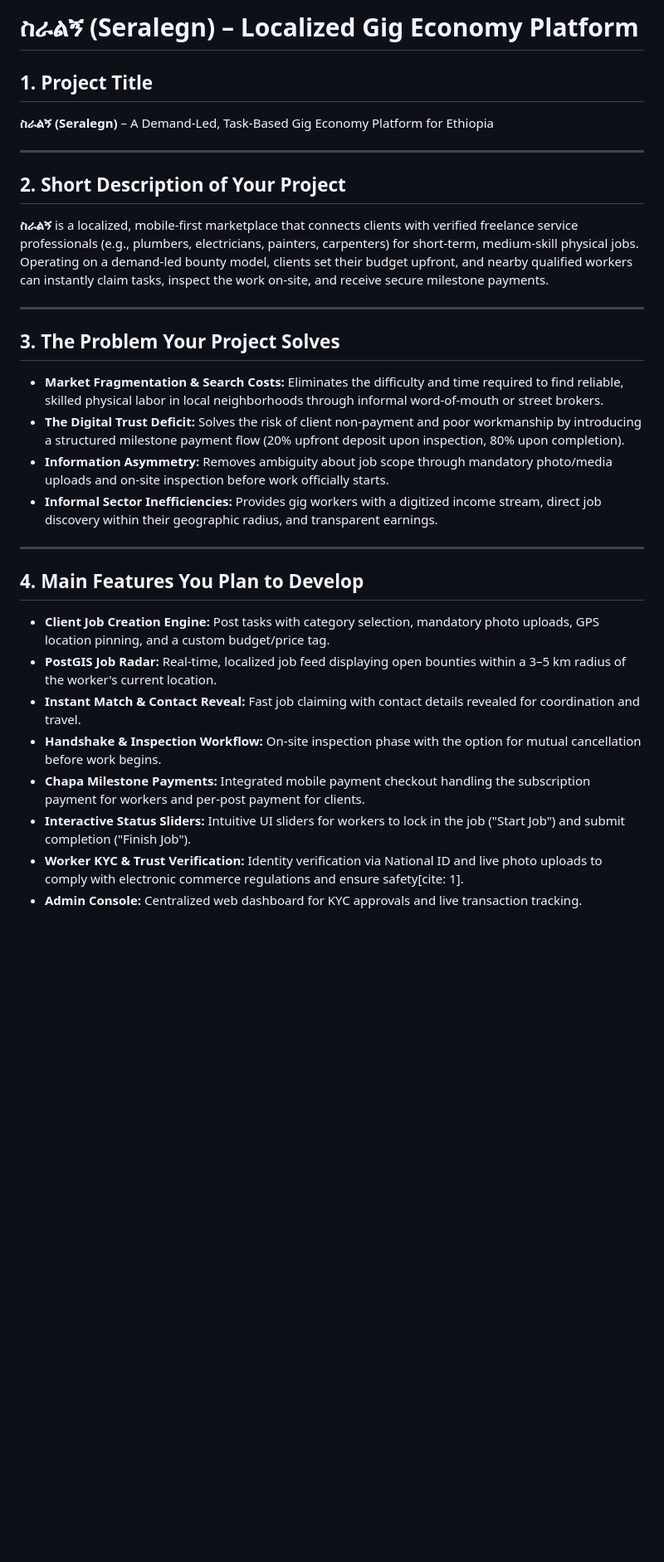
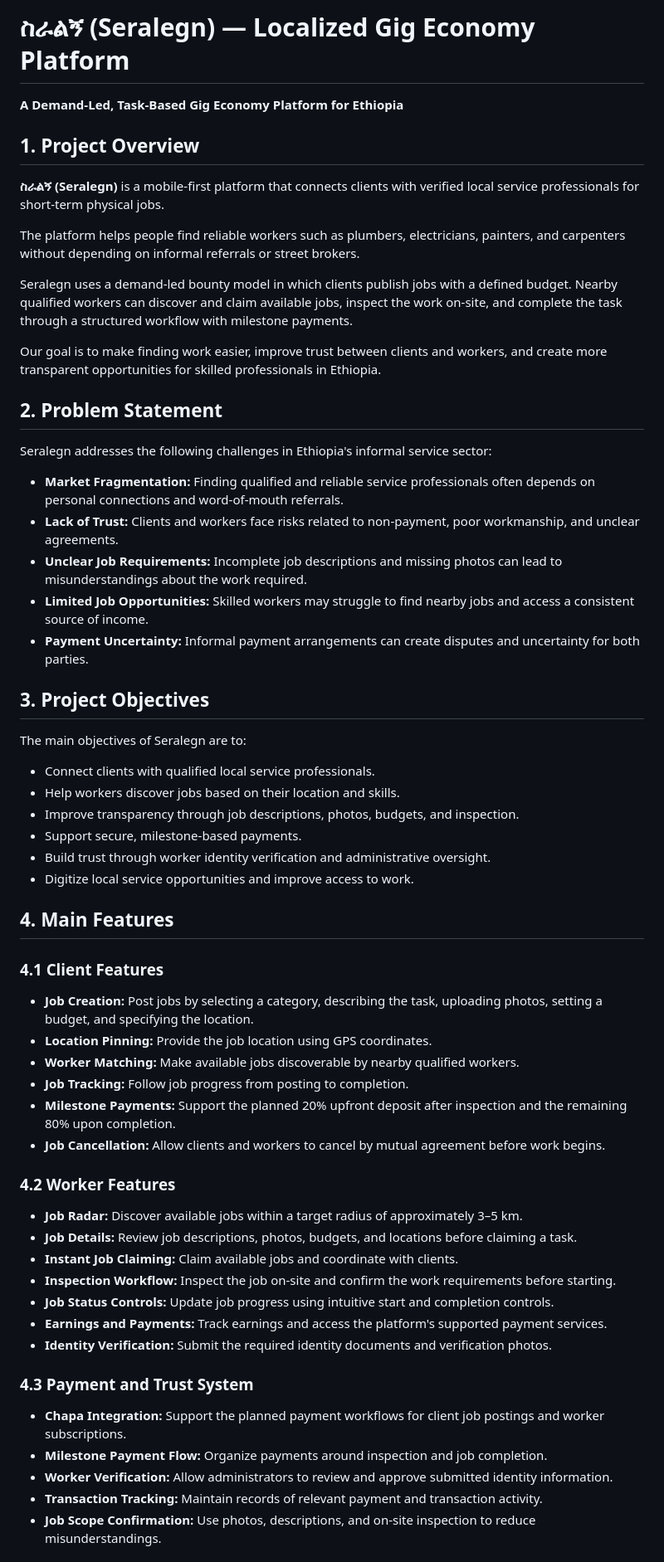
Before and after one commit to Leul0M/Seralegn, a Markdown page: README.md, the part around one of its changes. Shown at 83% size. GitHub-like rendering; blank space fills up the shorter version.

Commit message:
Revise README for clarity and detail
Updated README.md to enhance project description, objectives, and features.

```diff
--- a/README.md
+++ b/README.md
@@ -1,29 +1,64 @@
-# ስራልኝ (Seralegn) – Localized Gig Economy Platform
+# ስራልኝ (Seralegn) — Localized Gig Economy Platform
 
-## 1. Project Title
-**ስራልኝ (Seralegn)** – A Demand-Led, Task-Based Gig Economy Platform for Ethiopia
+**A Demand-Led, Task-Based Gig Economy Platform for Ethiopia**
 
----
+## 1. Project Overview
 
-## 2. Short Description of Your Project
-**ስራልኝ** is a localized, mobile-first marketplace that connects clients with verified freelance service professionals (e.g., plumbers, electricians, painters, carpenters) for short-term, medium-skill physical jobs. Operating on a demand-led bounty model, clients set their budget upfront, and nearby qualified workers can instantly claim tasks, inspect the work on-site, and receive secure milestone payments.
+**ስራልኝ (Seralegn)** is a mobile-first platform that connects clients with verified local service professionals for short-term physical jobs.
 
----
+The platform helps people find reliable workers such as plumbers, electricians, painters, and carpenters without depending on informal referrals or street brokers.
 
-## 3. The Problem Your Project Solves
-* **Market Fragmentation & Search Costs:** Eliminates the difficulty and time required to find reliable, skilled physical labor in local neighborhoods through informal word-of-mouth or street brokers.
-* **The Digital Trust Deficit:** Solves the risk of client non-payment and poor workmanship by introducing a structured milestone payment flow (20% upfront deposit upon inspection, 80% upon completion).
-* **Information Asymmetry:** Removes ambiguity about job scope through mandatory photo/media uploads and on-site inspection before work officially starts.
-* **Informal Sector Inefficiencies:** Provides gig workers with a digitized income stream, direct job discovery within their geographic radius, and transparent earnings.
+Seralegn uses a demand-led bounty model in which clients publish jobs with a defined budget. Nearby qualified workers can discover and claim available jobs, inspect the work on-site, and complete the task through a structured workflow with milestone payments.
 
----
+Our goal is to make finding work easier, improve trust between clients and workers, and create more transparent opportunities for skilled professionals in Ethiopia.
 
-## 4. Main Features You Plan to Develop
-* **Client Job Creation Engine:** Post tasks with category selection, mandatory photo uploads, GPS location pinning, and a custom budget/price tag.
-* **PostGIS Job Radar:** Real-time, localized job feed displaying open bounties within a 3–5 km radius of the worker's current location.
-* **Instant Match & Contact Reveal:** Fast job claiming with contact details revealed for coordination and travel.
-* **Handshake & Inspection Workflow:** On-site inspection phase with the option for mutual cancellation before work begins.
-* **Chapa Milestone Payments:** Integrated mobile payment checkout handling the subscription payment for workers and per-post payment for clients.
-* **Interactive Status Sliders:** Intuitive UI sliders for workers to lock in the job ("Start Job") and submit completion ("Finish Job").
-* **Worker KYC & Trust Verification:** Identity verification via National ID and live photo uploads to comply with electronic commerce regulations and ensure safety[cite: 1].
-* **Admin Console:** Centralized web dashboard for KYC approvals and live transaction tracking.
+## 2. Problem Statement
+
+Seralegn addresses the following challenges in Ethiopia's informal service sector:
+
+- **Market Fragmentation:** Finding qualified and reliable service professionals often depends on personal connections and word-of-mouth referrals.
+- **Lack of Trust:** Clients and workers face risks related to non-payment, poor workmanship, and unclear agreements.
+- **Unclear Job Requirements:** Incomplete job descriptions and missing photos can lead to misunderstandings about the work required.
+- **Limited Job Opportunities:** Skilled workers may struggle to find nearby jobs and access a consistent source of income.
+- **Payment Uncertainty:** Informal payment arrangements can create disputes and uncertainty for both parties.
+
+## 3. Project Objectives
+
+The main objectives of Seralegn are to:
+
+- Connect clients with qualified local service professionals.
+- Help workers discover jobs based on their location and skills.
+- Improve transparency through job descriptions, photos, budgets, and inspection.
+- Support secure, milestone-based payments.
+- Build trust through worker identity verification and administrative oversight.
+- Digitize local service opportunities and improve access to work.
+
+## 4. Main Features
+
+### 4.1 Client Features
+
+- **Job Creation:** Post jobs by selecting a category, describing the task, uploading photos, setting a budget, and specifying the location.
+- **Location Pinning:** Provide the job location using GPS coordinates.
+- **Worker Matching:** Make available jobs discoverable by nearby qualified workers.
+- **Job Tracking:** Follow job progress from posting to completion.
+- **Milestone Payments:** Support the planned 20% upfront deposit after inspection and the remaining 80% upon completion.
+- **Job Cancellation:** Allow clients and workers to cancel by mutual agreement before work begins.
+
+### 4.2 Worker Features
+
+- **Job Radar:** Discover available jobs within a target radius of approximately 3–5 km.
+- **Job Details:** Review job descriptions, photos, budgets, and locations before claiming a task.
+- **Instant Job Claiming:** Claim available jobs and coordinate with clients.
+- **Inspection Workflow:** Inspect the job on-site and confirm the work requirements before starting.
+- **Job Status Controls:** Update job progress using intuitive start and completion controls.
+- **Earnings and Payments:** Track earnings and access the platform's supported payment services.
+- **Identity Verification:** Submit the required identity documents and verification photos.
+
+### 4.3 Payment and Trust System
+
+- **Chapa Integration:** Support the planned payment workflows for client job postings and worker subscriptions.
+- **Milestone Payment Flow:** Organize payments around inspection and job completion.
+- **Worker Verification:** Allow administrators to review and approve submitted identity information.
+- **Transaction Tracking:** Maintain records of relevant payment and transaction activity.
+- **Job Scope Confirmation:** Use photos, descriptions, and on-site inspection to reduce misunderstandings.
+
```
Also changed, not shown: other parts of README.md (+60 -2 lines).
